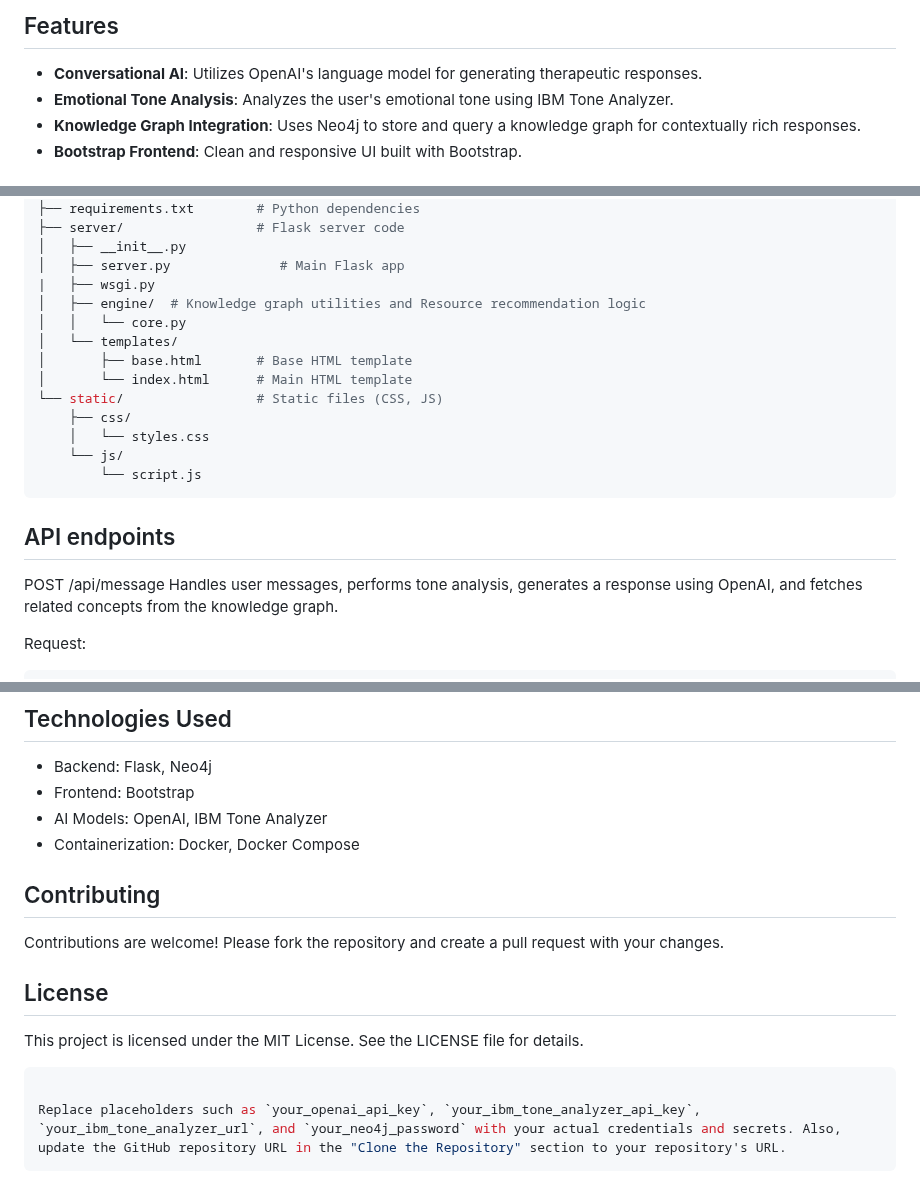
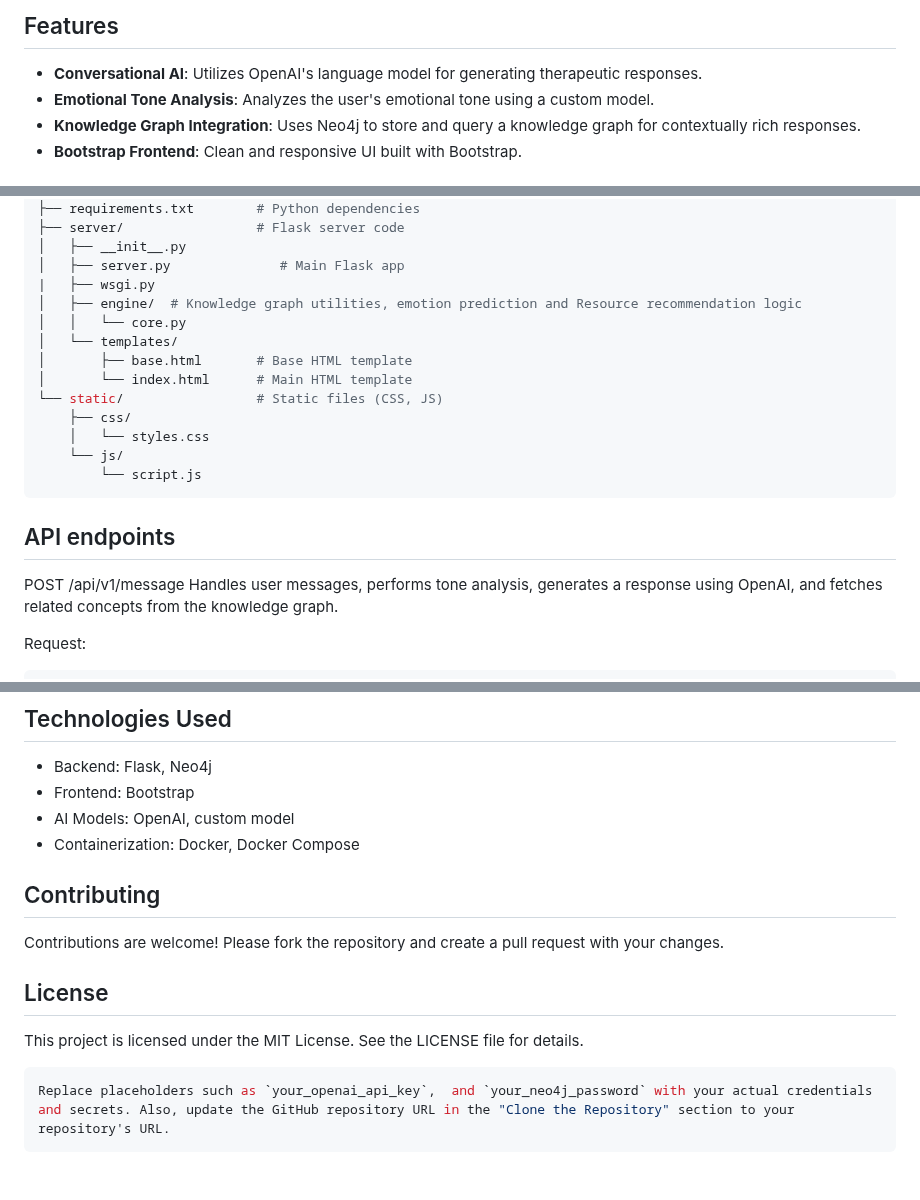
Before and after one commit to godwins3/SerenAid, a Markdown page: README.md, 3 parts joined by grey strips. Rendered like a GitHub page.

````diff
--- a/README.md
+++ b/README.md
@@ -5,7 +5,7 @@ SerenAid is a virtual therapy assistant that leverages advanced AI models and kn
 ## Features
 
 - **Conversational AI**: Utilizes OpenAI's language model for generating therapeutic responses.
-- **Emotional Tone Analysis**: Analyzes the user's emotional tone using IBM Tone Analyzer.
+- **Emotional Tone Analysis**: Analyzes the user's emotional tone using a custom model.
 - **Knowledge Graph Integration**: Uses Neo4j to store and query a knowledge graph for contextually rich responses.
 - **Bootstrap Frontend**: Clean and responsive UI built with Bootstrap.
 
@@ -69,7 +67,7 @@ serenaid/
 │   ├── __init__.py
 │   ├── server.py              # Main Flask app
 |   ├── wsgi.py
-│   ├── engine/  # Knowledge graph utilities and Resource recommendation logic
+│   ├── engine/  # Knowledge graph utilities, emotion prediction and Resource recommendation logic
 │   │   └── core.py
 │   └── templates/
 │       ├── base.html       # Base HTML template
@@ -83,7 +81,7 @@ serenaid/
 
 ## API endpoints
 
-POST /api/message
+POST /api/v1/message
 Handles user messages, performs tone analysis, generates a response using OpenAI, and fetches related concepts from the knowledge graph.
 
 Request:
@@ -114,7 +112,7 @@ Response:
 
 - Backend: Flask, Neo4j
 - Frontend: Bootstrap
-- AI Models: OpenAI, IBM Tone Analyzer
+- AI Models: OpenAI, custom model
 - Containerization: Docker, Docker Compose
 
 ## Contributing
@@ -126,6 +124,5 @@ Contributions are welcome! Please fork the repository and create a pull request
 This project is licensed under the MIT License. See the LICENSE file for details.
 
 ```javascript
-
-Replace placeholders such as `your_openai_api_key`, `your_ibm_tone_analyzer_api_key`, `your_ibm_tone_analyzer_url`, and `your_neo4j_password` with your actual credentials and secrets. Also, update the GitHub repository URL in the "Clone the Repository" section to your repository's URL.
+Replace placeholders such as `your_openai_api_key`,  and `your_neo4j_password` with your actual credentials and secrets. Also, update the GitHub repository URL in the "Clone the Repository" section to your repository's URL.
 ```
````
Also changed, not shown: other parts of README.md (+0 -2 lines).
